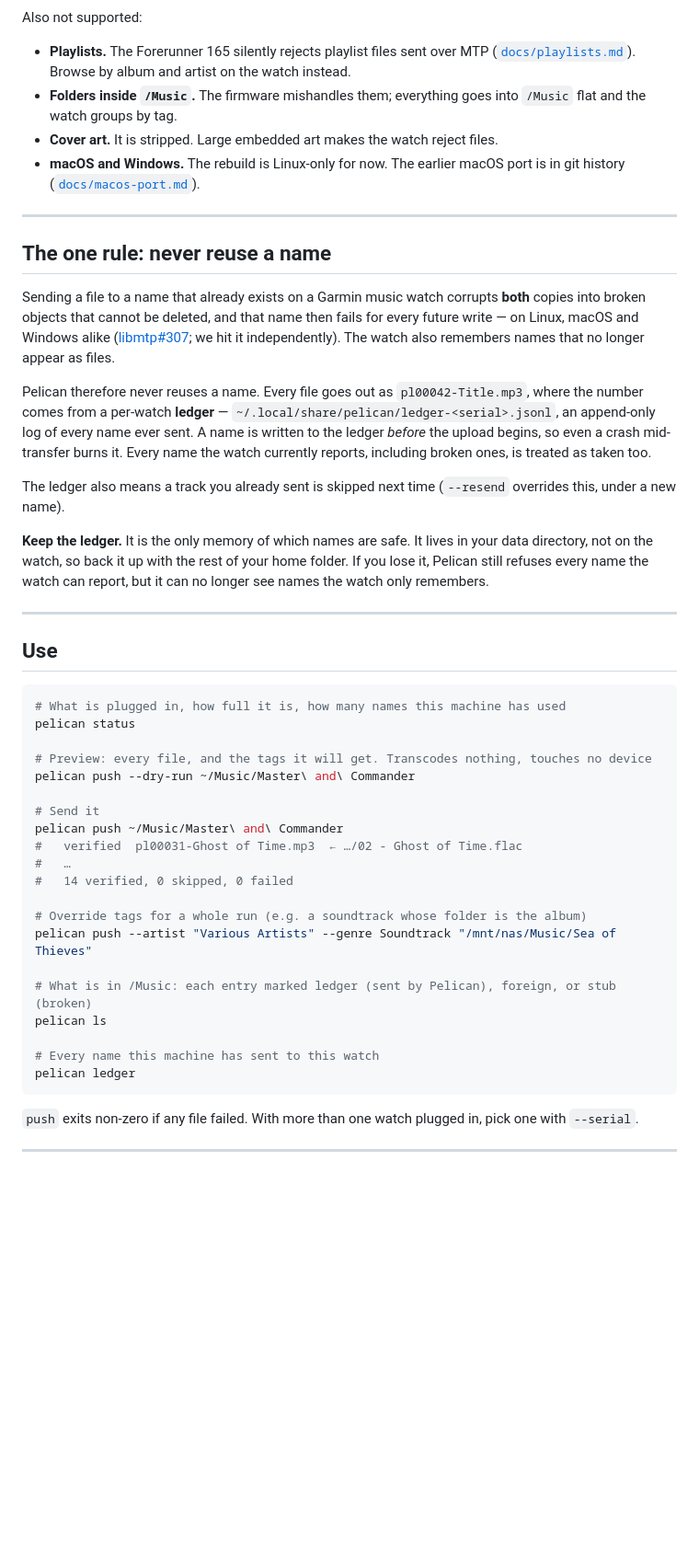
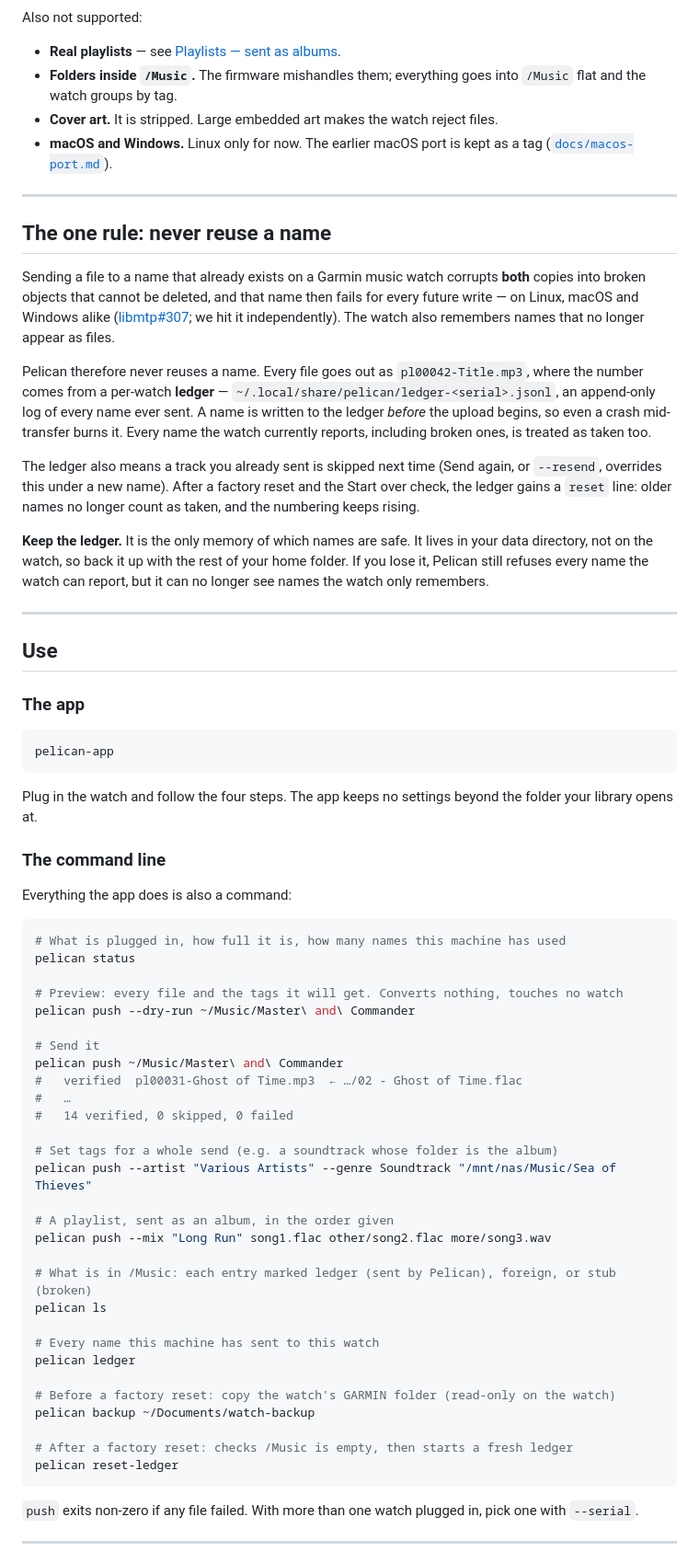
Before and after one commit to n0ble-s1x/pelican, a Markdown page: README.md, the part around one of its changes. Shown at 92% size. Rendered like a GitHub page; blank space fills up the shorter version.

````diff
--- a/README.md
+++ b/README.md
@@ -111,14 +187,12 @@ across, and with which tags, before anything touches the watch.
 
 Also not supported:
 
-- **Playlists.** The Forerunner 165 silently rejects playlist files sent over
-  MTP ([`docs/playlists.md`](docs/playlists.md)). Browse by album and artist
-  on the watch instead.
+- **Real playlists** — see [Playlists — sent as albums](#playlists--sent-as-albums).
 - **Folders inside `/Music`.** The firmware mishandles them; everything goes
   into `/Music` flat and the watch groups by tag.
 - **Cover art.** It is stripped. Large embedded art makes the watch reject files.
-- **macOS and Windows.** The rebuild is Linux-only for now. The earlier macOS
-  port is in git history ([`docs/macos-port.md`](docs/macos-port.md)).
+- **macOS and Windows.** Linux only for now. The earlier macOS port is kept as
+  a tag ([`docs/macos-port.md`](docs/macos-port.md)).
 
 ---
 
@@ -137,8 +211,10 @@ name ever sent. A name is written to the ledger *before* the upload begins,
 so even a crash mid-transfer burns it. Every name the watch currently
 reports, including broken ones, is treated as taken too.
 
-The ledger also means a track you already sent is skipped next time
-(`--resend` overrides this, under a new name).
+The ledger also means a track you already sent is skipped next time (Send
+again, or `--resend`, overrides this under a new name). After a factory reset
+and the Start over check, the ledger gains a `reset` line: older names no
+longer count as taken, and the numbering keeps rising.
 
 **Keep the ledger.** It is the only memory of which names are safe. It lives
 in your data directory, not on the watch, so back it up with the rest of your
@@ -149,11 +225,24 @@ report, but it can no longer see names the watch only remembers.
 
 ## Use
 
+### The app
+
+```sh
+pelican-app
+```
+
+Plug in the watch and follow the four steps. The app keeps no settings
+beyond the folder your library opens at.
+
+### The command line
+
+Everything the app does is also a command:
+
 ```sh
 # What is plugged in, how full it is, how many names this machine has used
 pelican status
 
-# Preview: every file, and the tags it will get. Transcodes nothing, touches no device
+# Preview: every file and the tags it will get. Converts nothing, touches no watch
 pelican push --dry-run ~/Music/Master\ and\ Commander
 
 # Send it
@@ -162,14 +251,23 @@ pelican push ~/Music/Master\ and\ Commander
 #   …
 #   14 verified, 0 skipped, 0 failed
 
-# Override tags for a whole run (e.g. a soundtrack whose folder is the album)
+# Set tags for a whole send (e.g. a soundtrack whose folder is the album)
 pelican push --artist "Various Artists" --genre Soundtrack "/mnt/nas/Music/Sea of Thieves"
+
+# A playlist, sent as an album, in the order given
+pelican push --mix "Long Run" song1.flac other/song2.flac more/song3.wav
 
 # What is in /Music: each entry marked ledger (sent by Pelican), foreign, or stub (broken)
 pelican ls
 
 # Every name this machine has sent to this watch
 pelican ledger
+
+# Before a factory reset: copy the watch's GARMIN folder (read-only on the watch)
+pelican backup ~/Documents/watch-backup
+
+# After a factory reset: checks /Music is empty, then starts a fresh ledger
+pelican reset-ledger
 ```
 
 `push` exits non-zero if any file failed. With more than one watch plugged
````
Also changed, not shown: other parts of README.md (+145 -56 lines), docs/images/playlist.png (added), docs/images/reset-1.png (added), docs/images/review.png (added), docs/images/send.png (added), docs/images/watch.png (added).
